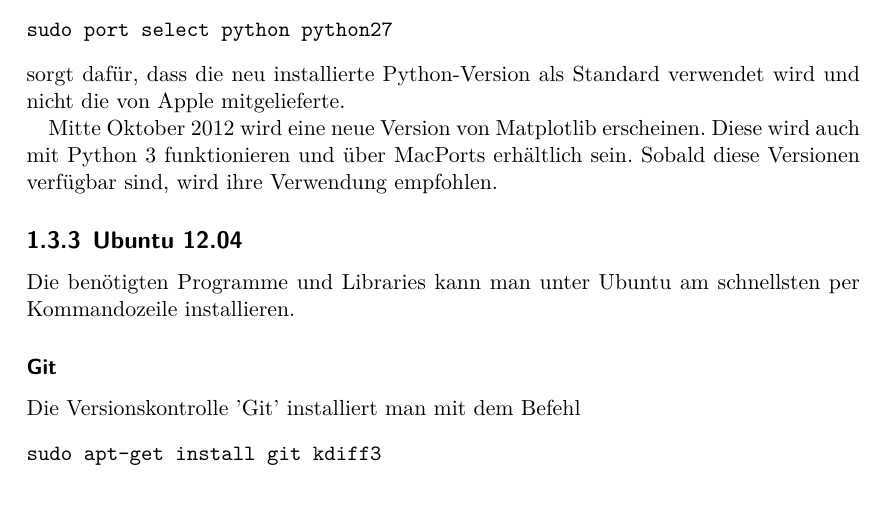
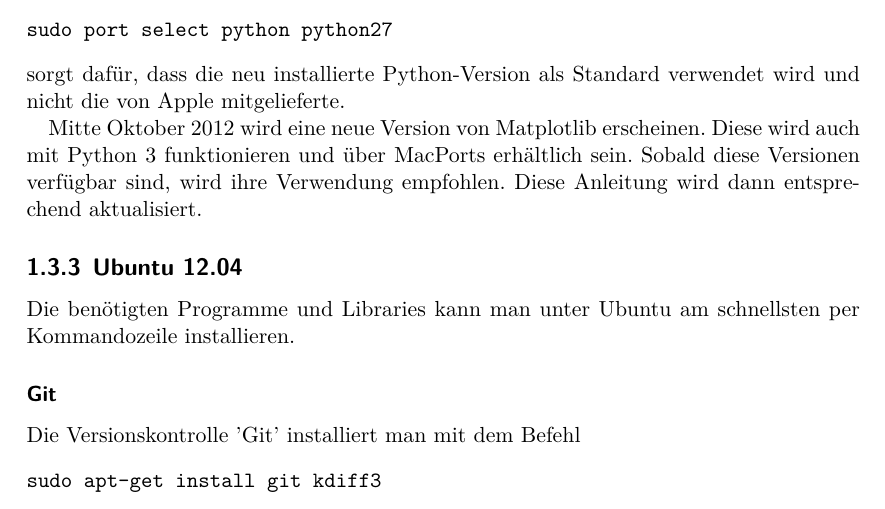
Before and after one commit to pep-dortmund/toolbox-workshop-2012, a LaTeX book (Notes/notes.tex, which reads Notes/sec_intro.tex): part of page 6 of 22, cut so that both start at the same text. Compiled offline with LuaLaTeX.

Commit message:
Information about future update

```diff
--- a/Notes/sec_intro.tex
+++ b/Notes/sec_intro.tex
@@ -87,7 +87,10 @@
 \end{verbatim}
 sorgt dafür, dass die neu installierte Python-Version als Standard verwendet wird und nicht die von Apple mitgelieferte.
 
-Mitte Oktober 2012 wird eine neue Version von Matplotlib erscheinen. Diese wird auch mit Python 3 funktionieren und über MacPorts erhältlich sein. Sobald diese Versionen verfügbar sind, wird ihre Verwendung empfohlen.
+Mitte Oktober 2012 wird eine neue Version von Matplotlib erscheinen.
+Diese wird auch mit Python 3 funktionieren und über MacPorts erhältlich sein.
+Sobald diese Versionen verfügbar sind, wird ihre Verwendung empfohlen.
+Diese Anleitung wird dann entsprechend aktualisiert.
 
 \subsection{Ubuntu 12.04}
 Die benötigten Programme und Libraries kann man unter Ubuntu am schnellsten per Kommandozeile installieren.
```
